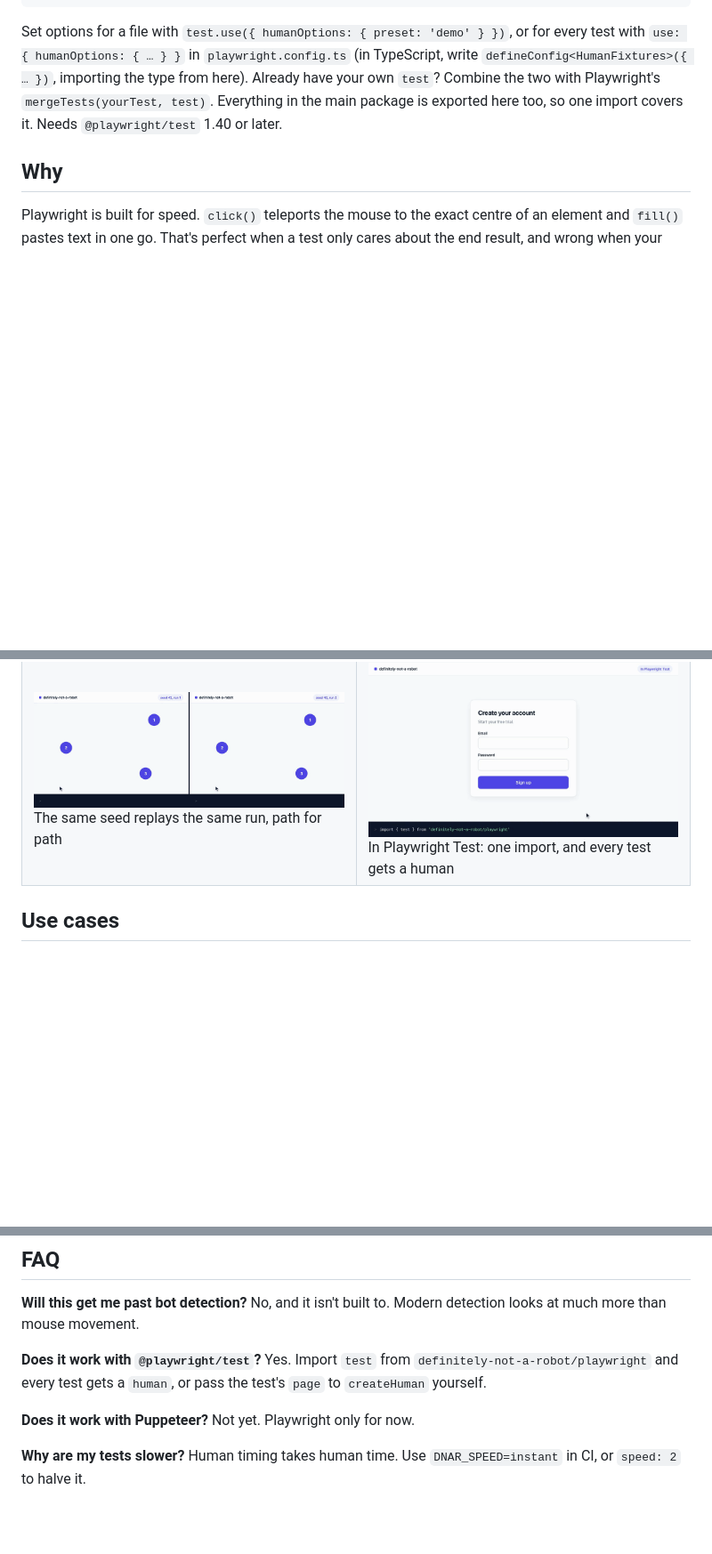
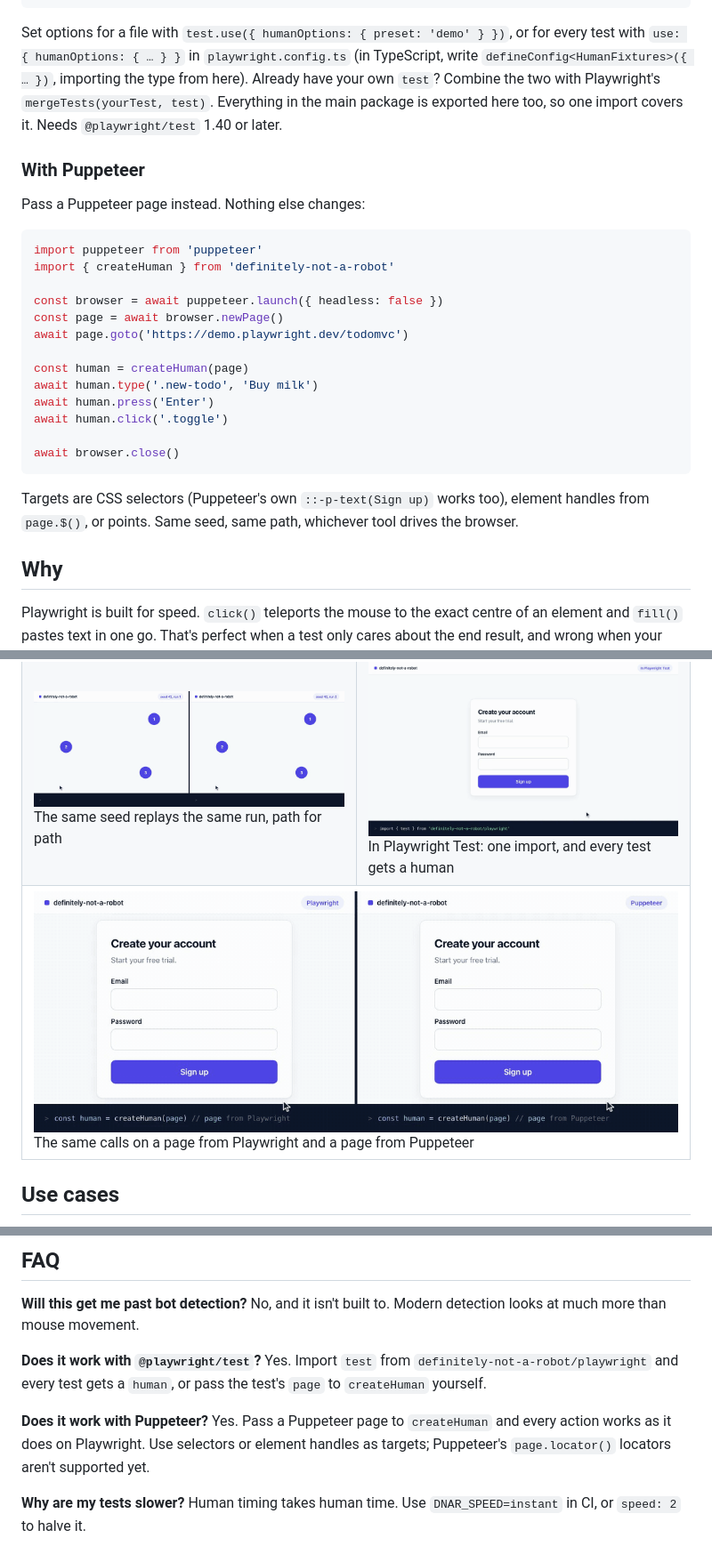
Before and after one commit to dougwithseismic/npm-definitely-not-a-robot, a Markdown page: README.md, 3 parts joined by grey strips. Shown at 89% size. Rendered like a GitHub page; pictures changed too: docs/media/puppeteer.gif (added); blank space fills up the shorter version.

````diff
--- a/README.md
+++ b/README.md
@@ -63,6 +64,29 @@ with `use: { humanOptions: { … } }` in `playwright.config.ts` (in TypeScript,
 Combine the two with Playwright's `mergeTests(yourTest, test)`. Everything in the main package is
 exported here too, so one import covers it. Needs `@playwright/test` 1.40 or later.
 
+### With Puppeteer
+
+Pass a Puppeteer page instead. Nothing else changes:
+
+```js
+import puppeteer from 'puppeteer'
+import { createHuman } from 'definitely-not-a-robot'
+
+const browser = await puppeteer.launch({ headless: false })
+const page = await browser.newPage()
+await page.goto('https://demo.playwright.dev/todomvc')
+
+const human = createHuman(page)
+await human.type('.new-todo', 'Buy milk')
+await human.press('Enter')
+await human.click('.toggle')
+
+await browser.close()
+```
+
+Targets are CSS selectors (Puppeteer's own `::-p-text(Sign up)` works too), element handles from
+`page.$()`, or points. Same seed, same path, whichever tool drives the browser.
+
 ## Why
 
 Playwright is built for speed. `click()` teleports the mouse to the exact centre of an element and
@@ -109,6 +133,7 @@ Every clip below was recorded by the library itself, with `preset: 'demo'` and P
 <tr><td width="50%" valign="top"><img src="https://raw.githubusercontent.com/dougwithseismic/npm-definitely-not-a-robot/main/docs/media/hover-menu.gif" alt="Hover opens menus on the way, then clicks inside them"><br>Hover opens menus on the way, then clicks inside them</td><td width="50%" valign="top"><img src="https://raw.githubusercontent.com/dougwithseismic/npm-definitely-not-a-robot/main/docs/media/drag-and-drop.gif" alt="Drag and drop, holding the button the whole way"><br>Drag and drop, holding the button the whole way</td></tr>
 <tr><td width="50%" valign="top"><img src="https://raw.githubusercontent.com/dougwithseismic/npm-definitely-not-a-robot/main/docs/media/scroll-into-view.gif" alt="Off-screen targets are scrolled into view with the wheel, in bursts"><br>Off-screen targets are scrolled into view with the wheel, in bursts</td><td width="50%" valign="top"><img src="https://raw.githubusercontent.com/dougwithseismic/npm-definitely-not-a-robot/main/docs/media/cookie-banner.gif" alt="Won’t click through a cookie banner, and says what’s in the way"><br>Won’t click through a cookie banner, and says what’s in the way</td></tr>
 <tr><td width="50%" valign="top"><img src="https://raw.githubusercontent.com/dougwithseismic/npm-definitely-not-a-robot/main/docs/media/seed-replay.gif" alt="The same seed replays the same run, path for path"><br>The same seed replays the same run, path for path</td><td width="50%" valign="top"><img src="https://raw.githubusercontent.com/dougwithseismic/npm-definitely-not-a-robot/main/docs/media/playwright-test.gif" alt="In Playwright Test: one import, and every test gets a human"><br>In Playwright Test: one import, and every test gets a human</td></tr>
+<tr><td colspan="2" valign="top"><img src="https://raw.githubusercontent.com/dougwithseismic/npm-definitely-not-a-robot/main/docs/media/puppeteer.gif" alt="The same calls on a page from Playwright and a page from Puppeteer"><br>The same calls on a page from Playwright and a page from Puppeteer</td></tr>
 </table>
 
 ## Use cases
@@ -312,7 +338,9 @@ more than mouse movement.
 `definitely-not-a-robot/playwright` and every test gets a `human`, or pass the test's `page` to
 `createHuman` yourself.
 
-**Does it work with Puppeteer?** Not yet. Playwright only for now.
+**Does it work with Puppeteer?** Yes. Pass a Puppeteer page to `createHuman` and every action
+works as it does on Playwright. Use selectors or element handles as targets; Puppeteer's
+`page.locator()` locators aren't supported yet.
 
 **Why are my tests slower?** Human timing takes human time. Use `DNAR_SPEED=instant` in CI, or
 `speed: 2` to halve it.
````
Also changed, not shown: other parts of README.md (+4 -2 lines), CHANGELOG.md (+8 -0 lines), 17 other files.
